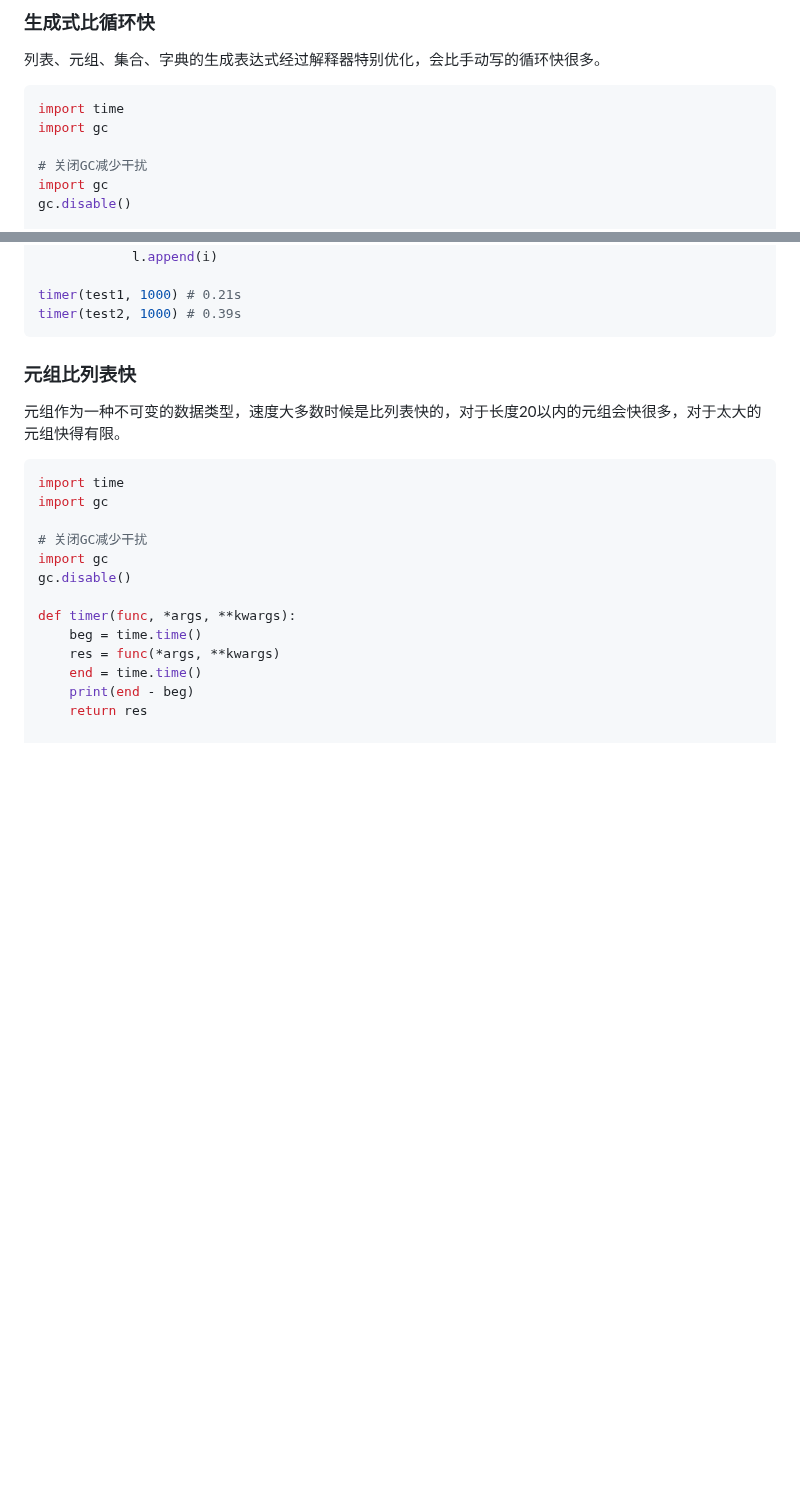
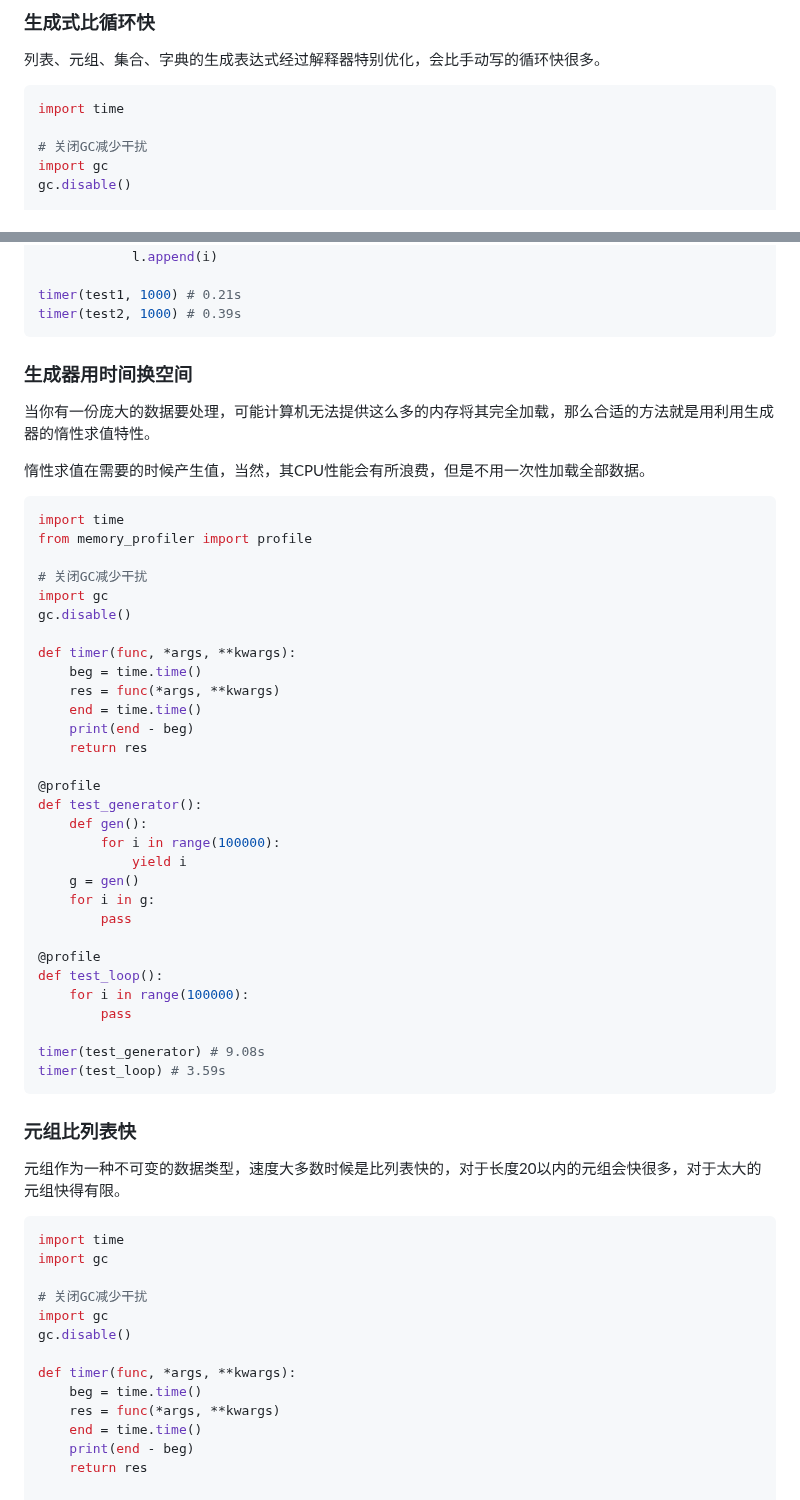
Before and after one commit to Wheel2Motor/articles, a Markdown page: Python3专题笔记/一些性能优化的技巧.md, 2 parts joined by grey strips. GitHub-like rendering; blank space fills up the shorter version.

````diff
--- a/Python3专题笔记/一些性能优化的技巧.md
+++ b/Python3专题笔记/一些性能优化的技巧.md
@@ -124,7 +124,6 @@ timer(withgc, 10000) # 0.0060s
 
 ```python
 import time
-import gc
 
 # 关闭GC减少干扰
 import gc
@@ -151,6 +150,45 @@ def test2(num):
 
 timer(test1, 1000) # 0.21s
 timer(test2, 1000) # 0.39s
+```
+
+### 生成器用时间换空间
+
+当你有一份庞大的数据要处理，可能计算机无法提供这么多的内存将其完全加载，那么合适的方法就是用利用生成器的惰性求值特性。
+
+惰性求值在需要的时候产生值，当然，其CPU性能会有所浪费，但是不用一次性加载全部数据。
+
+```python
+import time
+from memory_profiler import profile
+
+# 关闭GC减少干扰
+import gc
+gc.disable()
+
+def timer(func, *args, **kwargs):
+    beg = time.time()
+    res = func(*args, **kwargs)
+    end = time.time()
+    print(end - beg)
+    return res
+
+@profile
+def test_generator():
+    def gen():
+        for i in range(100000):
+            yield i
+    g = gen()
+    for i in g:
+        pass
+
+@profile
+def test_loop():
+    for i in range(100000):
+        pass
+
+timer(test_generator) # 9.08s
+timer(test_loop) # 3.59s
 ```
 
 ### 元组比列表快
````
